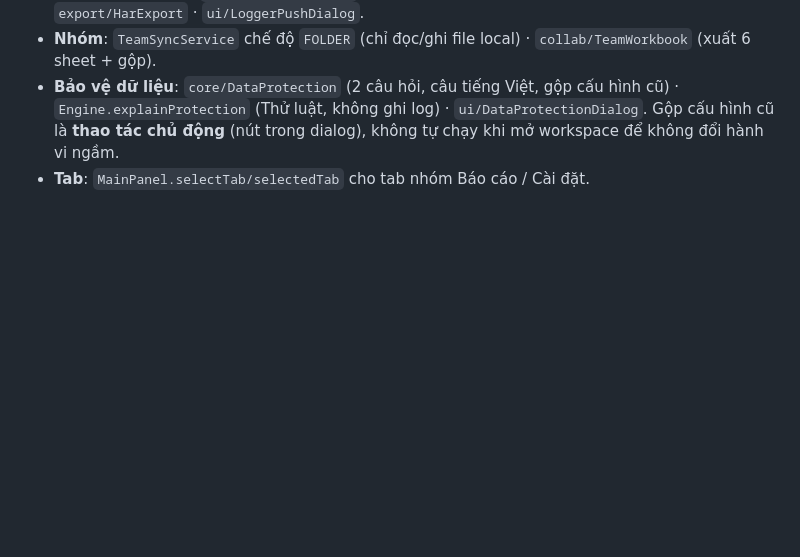
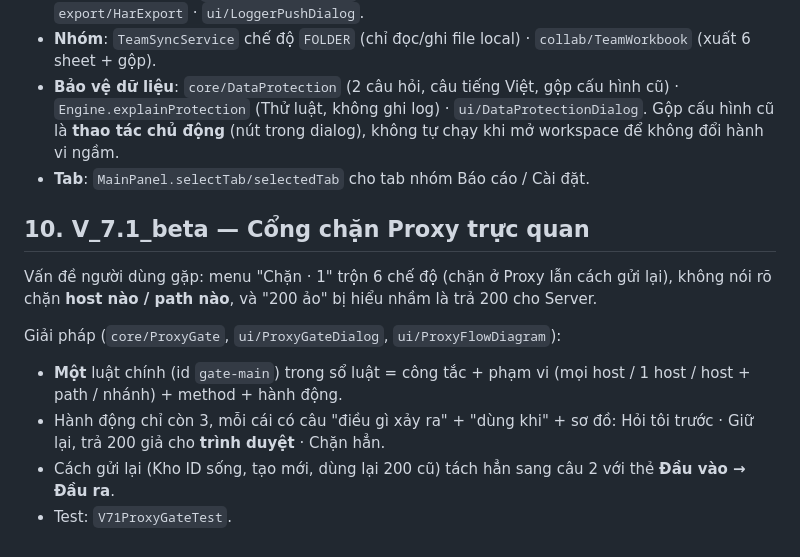
Before and after one commit to hau2212/theMythOf-JCrawl, a Markdown page: docs/V7_PLAN.md, the part around the change. GitHub-like rendering; blank space fills up the shorter version.

```diff
--- a/docs/V7_PLAN.md
+++ b/docs/V7_PLAN.md
@@ -133,3 +133,14 @@ Team Workbook 6 sheet: `Tổng hợp` · `Ma trận Role` (Thấy/Gọi được
 - **Bảo vệ dữ liệu**: `core/DataProtection` (2 câu hỏi, câu tiếng Việt, gộp cấu hình cũ) · `Engine.explainProtection` (Thử luật, không ghi log) · `ui/DataProtectionDialog`.
   Gộp cấu hình cũ là **thao tác chủ động** (nút trong dialog), không tự chạy khi mở workspace để không đổi hành vi ngầm.
 - **Tab**: `MainPanel.selectTab/selectedTab` cho tab nhóm Báo cáo / Cài đặt.
+
+## 10. V_7.1_beta — Cổng chặn Proxy trực quan
+
+Vấn đề người dùng gặp: menu "Chặn · 1" trộn 6 chế độ (chặn ở Proxy lẫn cách gửi lại), không nói rõ chặn **host nào / path nào**,
+và "200 ảo" bị hiểu nhầm là trả 200 cho Server.
+
+Giải pháp (`core/ProxyGate`, `ui/ProxyGateDialog`, `ui/ProxyFlowDiagram`):
+- **Một** luật chính (id `gate-main`) trong sổ luật = công tắc + phạm vi (mọi host / 1 host / host + path / nhánh) + method + hành động.
+- Hành động chỉ còn 3, mỗi cái có câu "điều gì xảy ra" + "dùng khi" + sơ đồ: Hỏi tôi trước · Giữ lại, trả 200 giả cho **trình duyệt** · Chặn hẳn.
+- Cách gửi lại (Kho ID sống, tạo mới, dùng lại 200 cũ) tách hẳn sang câu 2 với thẻ **Đầu vào → Đầu ra**.
+- Test: `V71ProxyGateTest`.
```
Also changed, not shown: README.md (+22 -2 lines), docs/images/v7-bao-ve-du-lieu.png, docs/images/v71-cong-chan-proxy.png (added), 16 other files.
